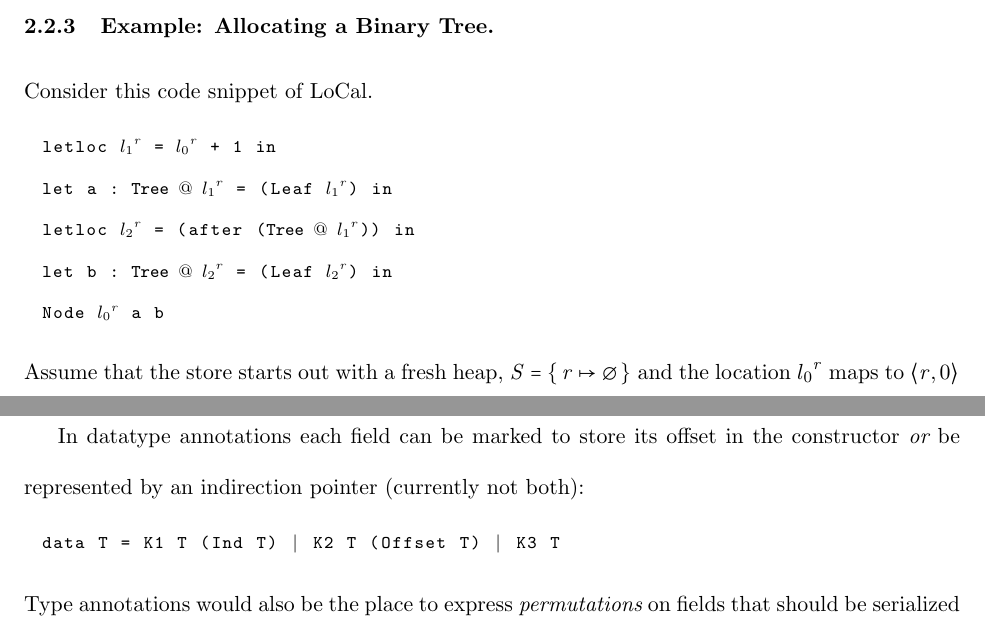
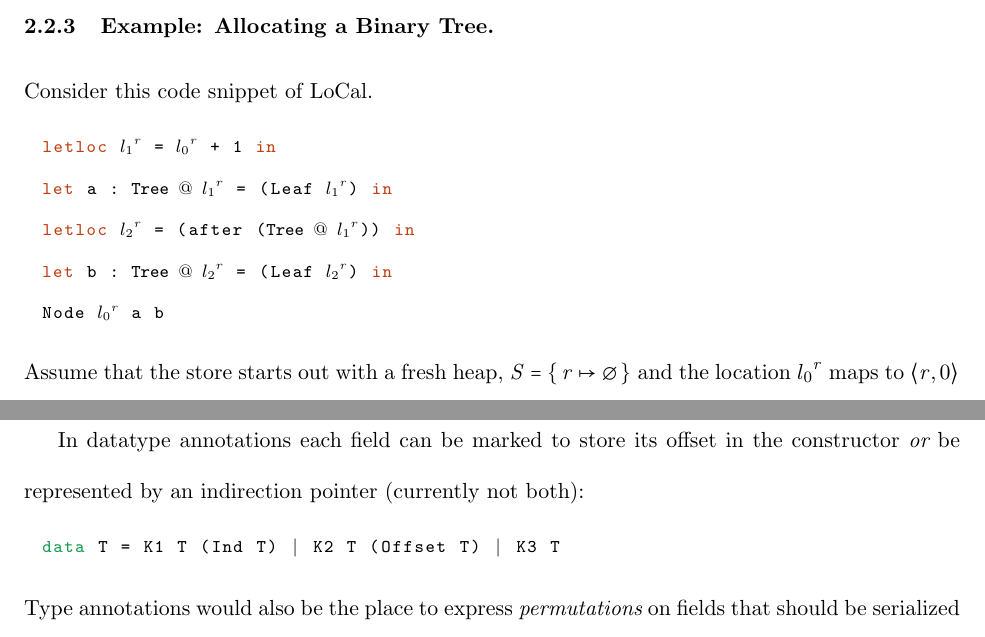
Before and after one commit to vollmerm/thesis, a LaTeX thesis (thesis.tex): two parts of pages 24 and 27 of 30, joined at a grey line, cut so that both start at the same text. Compiled offline with pdfLaTeX.

Commit message:
minor changes

```diff
--- a/thesis.tex
+++ b/thesis.tex
@@ -1001,13 +1001,13 @@ The program can start taking evaluation steps from this configuration.
 %
 Consider this code snippet of \ourcalc{}.
 %
-\begin{lstlisting}[language=Haskell]
+\begin{code}
 letloc @$\locreg{l_1}{\reg}$@ = @$\locreg{l_0}{\reg}$@ + 1 in
 let a : @\tyatlocreg{Tree}{l_1}{r}@ = (Leaf @$\locreg{l_1}{\reg}$@) in
 letloc @$\locreg{l_2}{\reg}$@ = (after (@\tyatlocreg{Tree}{l_1}{r}@)) in
 let b : @\tyatlocreg{Tree}{l_2}{r}@ = (Leaf @$\locreg{l_2}{\reg}$@) in
 Node @$\locreg{l_0}{\reg}$@ a b
-\end{lstlisting}
+\end{code}
 %
 Assume that the store starts out with a fresh heap, $\STOR = \set{\reg
   \mapsto \emptyset}$ and the location $\locreg{l_0}{\reg}$ maps to
@@ -1199,9 +1199,9 @@ generalizes straightforwardly and the changes preserve type safety.
 
 In datatype annotations each field can be marked to store its offset in the constructor {\em
   or} be represented by an indirection pointer (currently not both):
-\begin{lstlisting}[language=Haskell]
+\begin{code}
 data T = K1 T (Ind T) | K2 T (Offset T) | K3 T
-\end{lstlisting}
+\end{code}
 Type annotations would also be the place to express {\em permutations} on fields
 that should be serialized in a different order, (e.g., postorder).  But it is
 equivalent to generating \ourcalc with reordered fields in the source program.
```
Also changed, not shown: thesis.tex (8 more changed lines).
